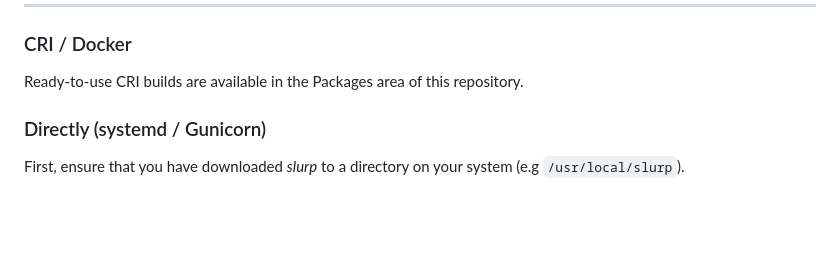
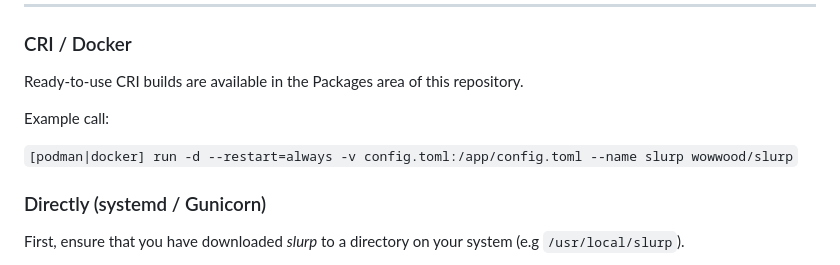
Before and after one commit to wowwood/slurp, a Markdown page: README.md, the part around the change. Rendered like a GitHub page; blank space fills up the shorter version.

Commit message:
Update docs with example container run command

```diff
--- a/README.md
+++ b/README.md
@@ -7,6 +7,10 @@ ___
 ### CRI / Docker
 
 Ready-to-use CRI builds are available in the Packages area of this repository.
+
+Example call:
+
+`[podman|docker] run -d --restart=always -v config.toml:/app/config.toml --name slurp wowwood/slurp`
 
 ### Directly (systemd / Gunicorn)
 
```
